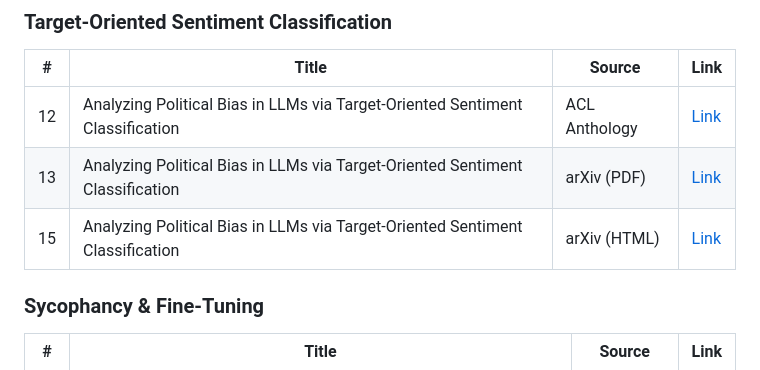
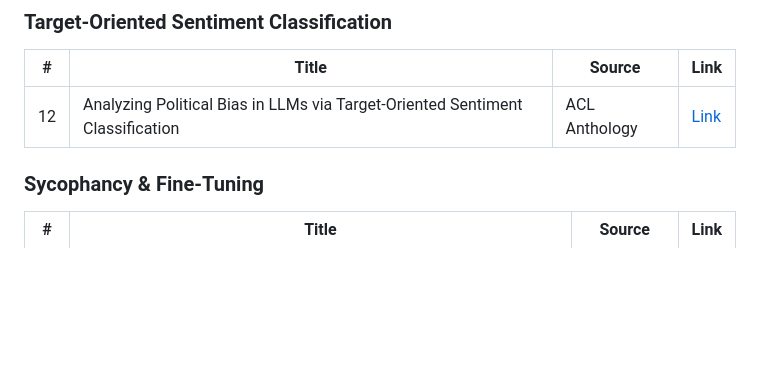
Before and after one commit to moujar/TEMPO-BIAS, a Markdown page: README.md, the part around the change. Rendered like a GitHub page; blank space fills up the shorter version.

Commit message:
Remove duplicate entries from README
Removed duplicate entries for analyzing political bias in LLMs.

```diff
--- a/README.md
+++ b/README.md
@@ -39,8 +39,6 @@ A longitudinal analysis of political bias evolution in the Llama model lineage.
 | # | Title | Source | Link |
 |---|-------|--------|------|
 | 12 | Analyzing Political Bias in LLMs via Target-Oriented Sentiment Classification | ACL Anthology | [Link](https://aclanthology.org/2025.findings-acl.799/) |
-| 13 | Analyzing Political Bias in LLMs via Target-Oriented Sentiment Classification | arXiv (PDF) | [Link](https://arxiv.org/pdf/2505.19776) |
-| 15 | Analyzing Political Bias in LLMs via Target-Oriented Sentiment Classification | arXiv (HTML) | [Link](https://arxiv.org/html/2505.19776v1) |
 
 ### Sycophancy & Fine-Tuning
 
```
